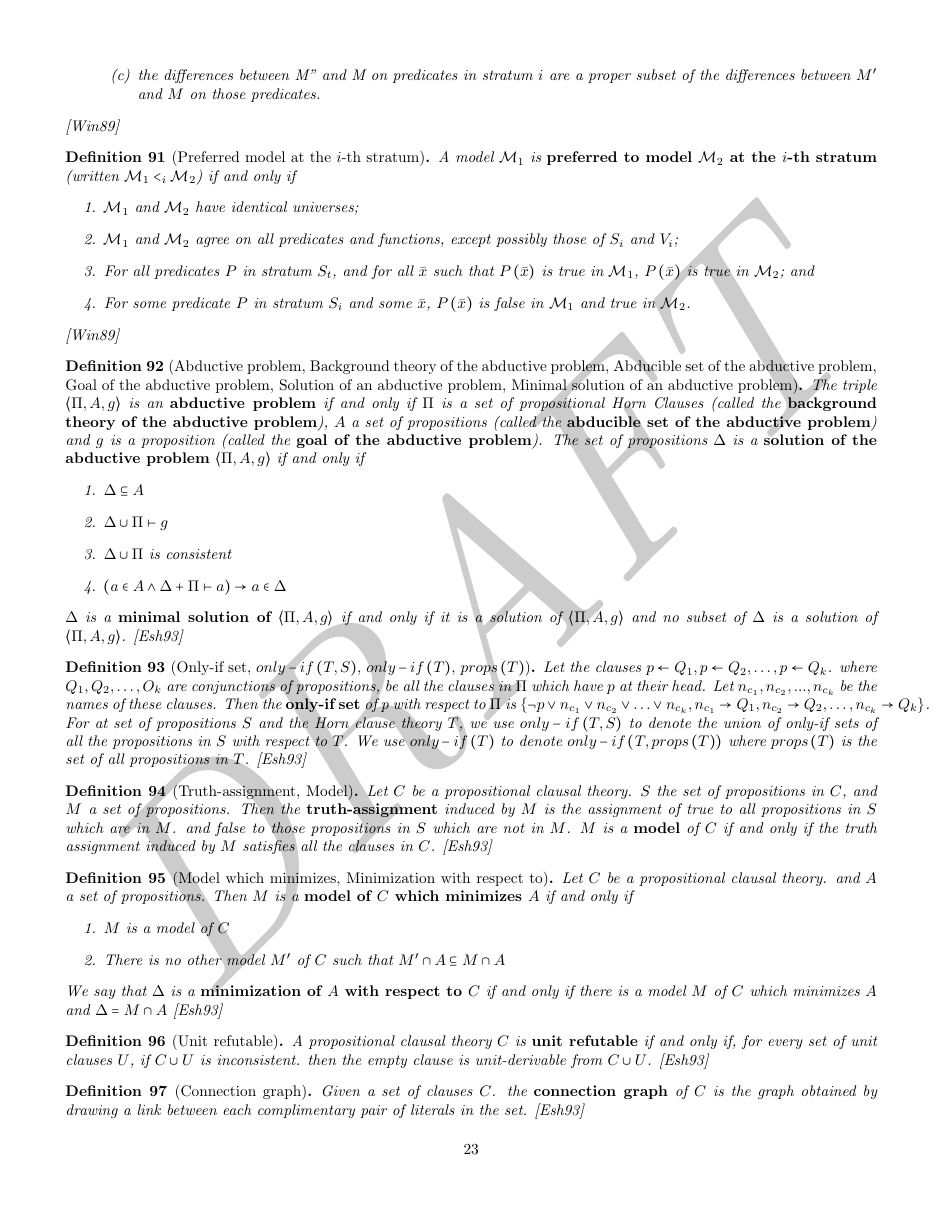
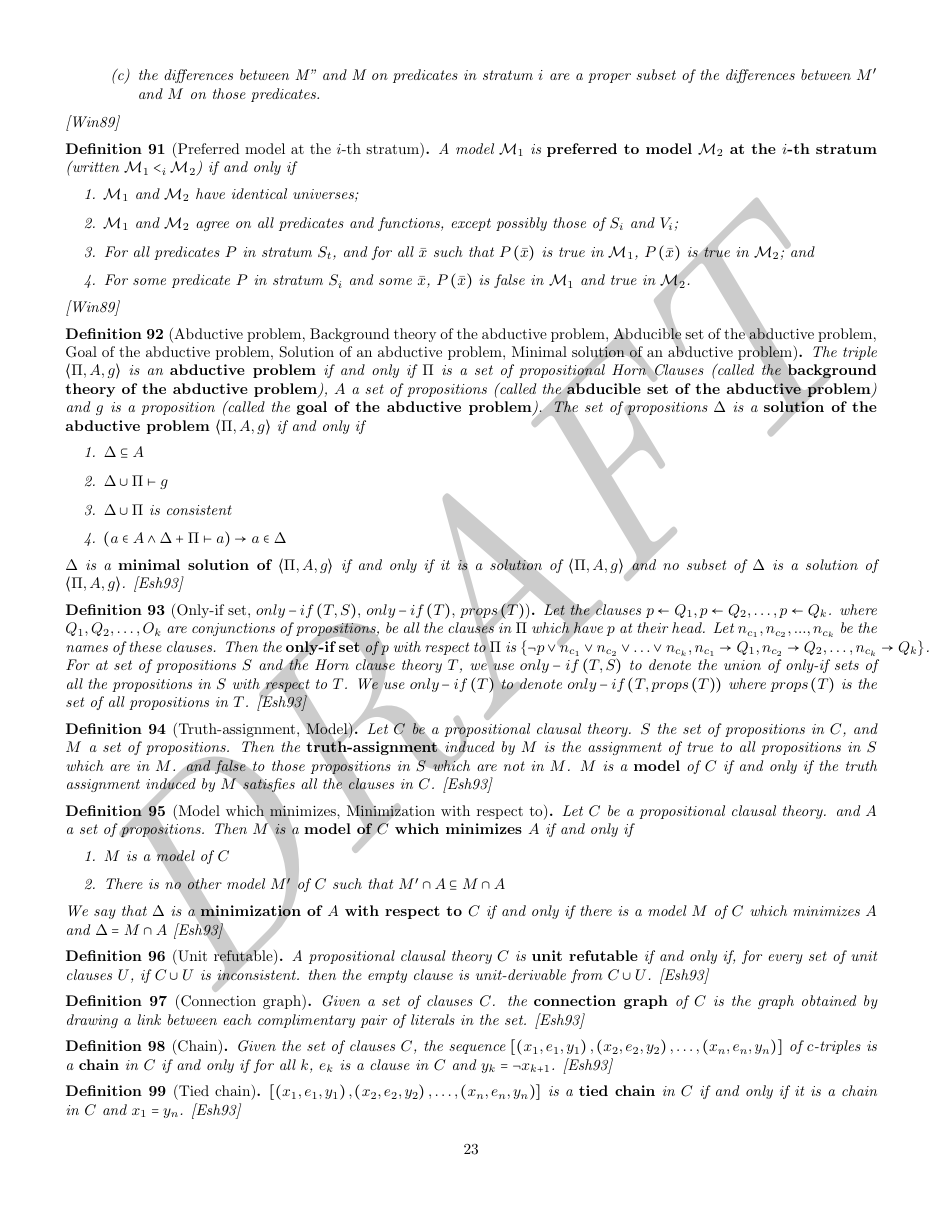
Before and after one commit to acad2/publications, a LaTeX thesis (defintions_and_theorems_in_computer_science/definitions.tex, which reads defintions_and_theorems_in_computer_science/ch_artificialintelligence.tex): page 23 of 36. Compiled offline with pdfLaTeX.

Commit message:
001_020.pdf finished

```diff
--- a/defintions_and_theorems_in_computer_science/ch_artificialintelligence.tex
+++ b/defintions_and_theorems_in_computer_science/ch_artificialintelligence.tex
@@ -299,6 +299,15 @@ Given a set of clauses $C$. the \term{connection graph} of $C$ is the graph obta
 \cite{conf/ijcai/Eshghi93}
 \end{defi}
 
+\begin{defi}[Chain]
+Given the set of clauses $C$, the sequence $\flatbrak{\brak{x_1,e_1,y_1},\brak{x_2,e_2,y_2},\ldots,\brak{x_n,e_n,y_n}}$ of $c$-triples is a \term{chain} in $C$ \iffTx{} for all $k$, $e_k$ is a clause in $C$ and $y_k=\neg x_{k+1}$.
+\cite{conf/ijcai/Eshghi93}
+\end{defi}
+
+\begin{defi}[Tied chain]
+$\flatbrak{\brak{x_1,e_1,y_1},\brak{x_2,e_2,y_2},\ldots,\brak{x_n,e_n,y_n}}$ is a \term{tied chain} in $C$ \iffTx{} it is a chain in $C$ and $x_1=y_n$.
+\cite{conf/ijcai/Eshghi93}
+\end{defi}
 
 \section{Knowledge Representation}
 
```
